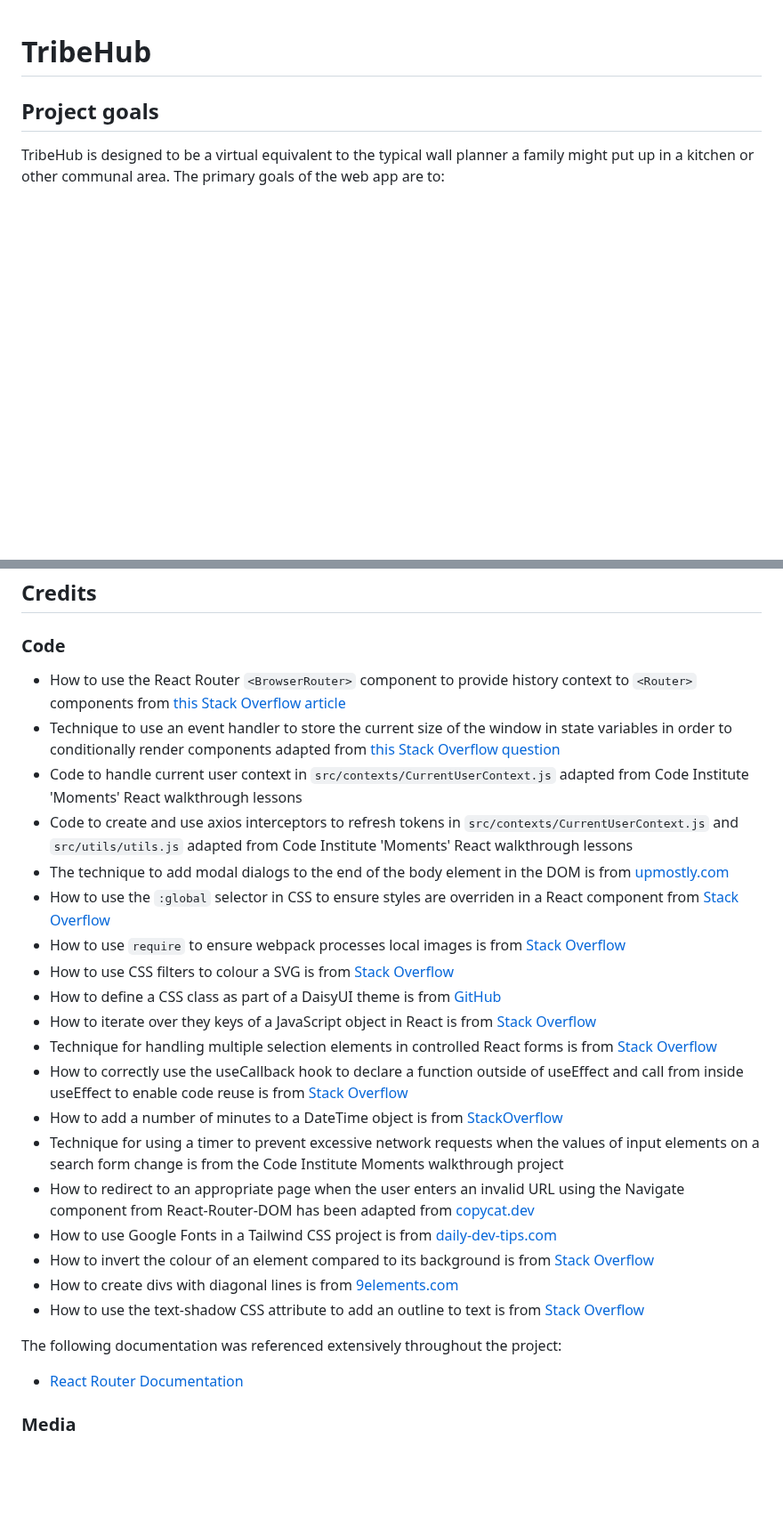
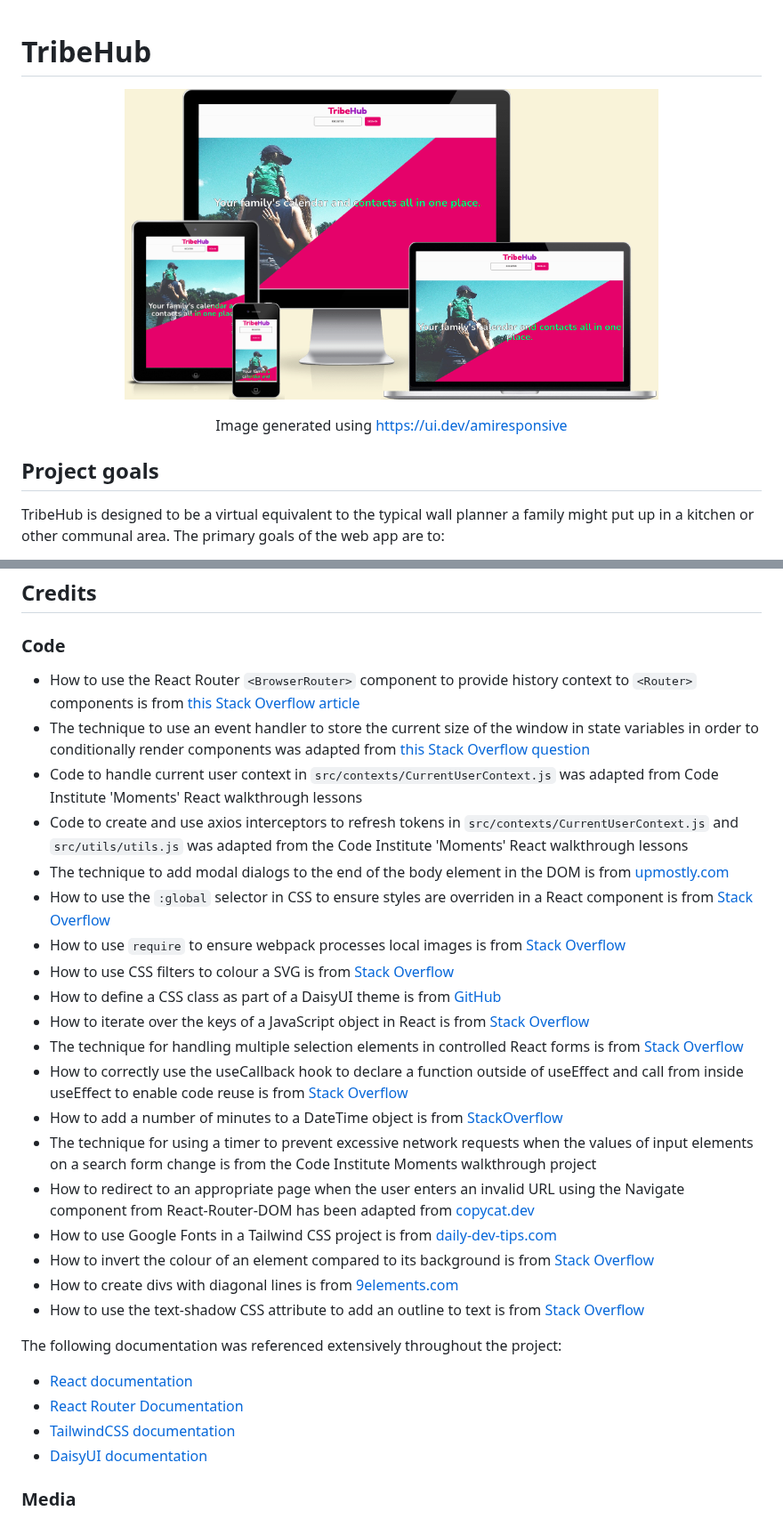
Before and after one commit to andy-guttridge/tribehub_react, a Markdown page: README.md, 2 parts joined by grey strips. Shown at 89% size. GitHub-like rendering; pictures changed too: readme_assets/amiresponsive.png (added); blank space fills up the shorter version.

Commit message:
Docs: add amiresponsive image to read-me plus minor edits and corrections

```diff
--- a/README.md
+++ b/README.md
@@ -1,4 +1,11 @@
 # TribeHub
+
+<p align="center">
+    <img src="readme_assets/amiresponsive.png" width=600>
+</p>
+<p align="center">
+    Image generated using <a href="https://ui.dev/amiresponsive" target="_blank">https://ui.dev/amiresponsive</a>
+</p>
 
 ## Project goals
 TribeHub is designed to be a virtual equivalent to the typical wall planner a family might put up in a kitchen or other communal area. The primary goals of the web app are to:
@@ -685,20 +692,20 @@ When deployment is complete, you will be given a link to the deployed site.
 ## Credits
 
 ### Code
-- How to use the React Router `<BrowserRouter>` component to provide history context to `<Router>` components from [this Stack Overflow article](https://stackoverflow.com/questions/65425884/react-router-v6-error-useroutes-may-be-used-only-in-the-context-of-a-route)
-- Technique to use an event handler to store the current size of the window in state variables in order to conditionally render components adapted from [this Stack Overflow question](https://stackoverflow.com/questions/62954765/how-to-do-conditional-rendering-according-to-screen-width-in-react)
-- Code to handle current user context in `src/contexts/CurrentUserContext.js` adapted from Code Institute 'Moments' React walkthrough lessons
-- Code to create and use axios interceptors to refresh tokens in `src/contexts/CurrentUserContext.js` and `src/utils/utils.js` adapted from Code Institute 'Moments' React walkthrough lessons
+- How to use the React Router `<BrowserRouter>` component to provide history context to `<Router>` components is from [this Stack Overflow article](https://stackoverflow.com/questions/65425884/react-router-v6-error-useroutes-may-be-used-only-in-the-context-of-a-route)
+- The technique to use an event handler to store the current size of the window in state variables in order to conditionally render components was adapted from [this Stack Overflow question](https://stackoverflow.com/questions/62954765/how-to-do-conditional-rendering-according-to-screen-width-in-react)
+- Code to handle current user context in `src/contexts/CurrentUserContext.js` was adapted from Code Institute 'Moments' React walkthrough lessons
+- Code to create and use axios interceptors to refresh tokens in `src/contexts/CurrentUserContext.js` and `src/utils/utils.js` was adapted from the Code Institute 'Moments' React walkthrough lessons
 - The technique to add modal dialogs to the end of the body element in the DOM is from [upmostly.com](https://upmostly.com/tutorials/modal-components-react-custom-hooks)
-- How to use the `:global` selector in CSS to ensure styles are overriden in a React component from [Stack Overflow](https://stackoverflow.com/questions/42191671/css-modules-reactjs-parent-and-child-css-classes-in-different-components)
+- How to use the `:global` selector in CSS to ensure styles are overriden in a React component is from [Stack Overflow](https://stackoverflow.com/questions/42191671/css-modules-reactjs-parent-and-child-css-classes-in-different-components)
 - How to use `require` to ensure webpack processes local images is from [Stack Overflow](https://stackoverflow.com/questions/34582405/react-wont-load-local-images)
 - How to use CSS filters to colour a SVG is from [Stack Overflow](https://stackoverflow.com/questions/22252472/how-can-i-change-the-color-of-an-svg-element)
 - How to define a CSS class as part of a DaisyUI theme is from [GitHub](https://github.com/saadeghi/daisyui/discussions/640)
-- How to iterate over they keys of a JavaScript object in React is from [Stack Overflow](https://stackoverflow.com/questions/40803828/how-can-i-map-through-an-object-in-reactjs)
-- Technique for handling multiple selection elements in controlled React forms is from [Stack Overflow](https://stackoverflow.com/questions/50090335/how-handle-multiple-select-form-in-reactjs)
+- How to iterate over the keys of a JavaScript object in React is from [Stack Overflow](https://stackoverflow.com/questions/40803828/how-can-i-map-through-an-object-in-reactjs)
+- The technique for handling multiple selection elements in controlled React forms is from [Stack Overflow](https://stackoverflow.com/questions/50090335/how-handle-multiple-select-form-in-reactjs)
 - How to correctly use the useCallback hook to declare a function outside of useEffect and call from inside useEffect to enable code reuse is from [Stack Overflow](https://stackoverflow.com/questions/56410369/can-i-call-separate-function-in-useeffect)
 - How to add a number of minutes to a DateTime object is from [StackOverflow](https://stackoverflow.com/questions/1197928/how-to-add-30-minutes-to-a-javascript-date-object)
-- Technique for using a timer to prevent excessive network requests when the values of input elements on a search form change is from the Code Institute Moments walkthrough project
+- The technique for using a timer to prevent excessive network requests when the values of input elements on a search form change is from the Code Institute Moments walkthrough project
 - How to redirect to an appropriate page when the user enters an invalid URL using the Navigate component from React-Router-DOM has been adapted from [copycat.dev](https://www.copycat.dev/blog/react-router-redirect/)
 - How to use Google Fonts in a Tailwind CSS project is from [daily-dev-tips.com](https://daily-dev-tips.com/posts/using-google-fonts-in-a-tailwind-project/)
 - How to invert the colour of an element compared to its background is from [Stack Overflow](https://stackoverflow.com/questions/17741629/how-can-i-invert-color-using-css)
@@ -707,7 +714,10 @@ When deployment is complete, you will be given a link to the deployed site.
 
 The following documentation was referenced extensively throughout the project:
 
+- [React documentation](https://react.dev/reference/react)
 - [React Router Documentation](https://v5.reactrouter.com/)
+- [TailwindCSS documentation](https://tailwindcss.com/docs/)
+- [DaisyUI documentation](https://daisyui.com/components/)
 
 ### Media
 - Placeholder screenshots image used on the wireframes by u_fg0tkeqgiy on [Pixabay](https://pixabay.com/vectors/view-web-secure-image-ipad-laptop-7321141/).
```
Also changed, not shown: other parts of README.md (+29 -29 lines).
